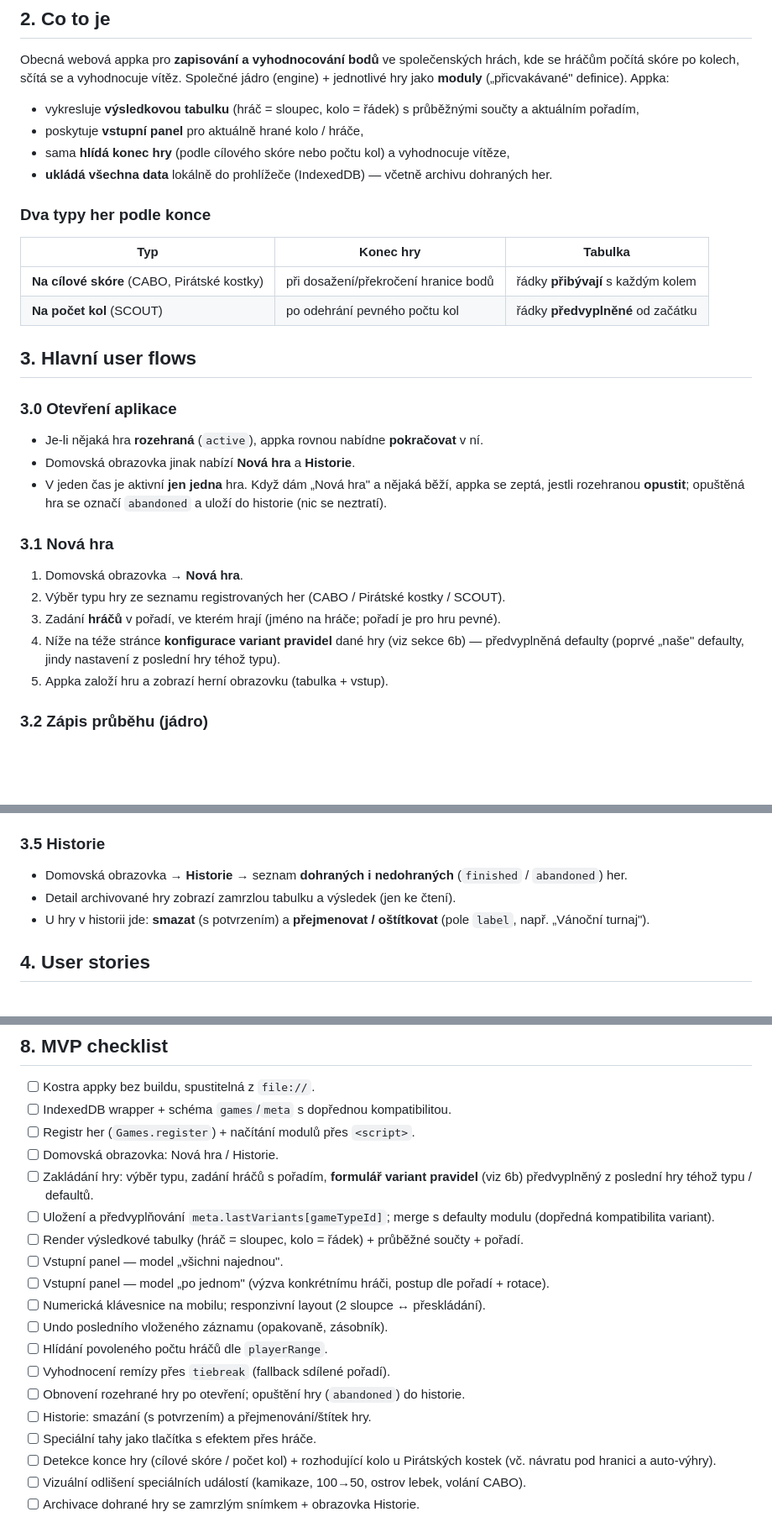
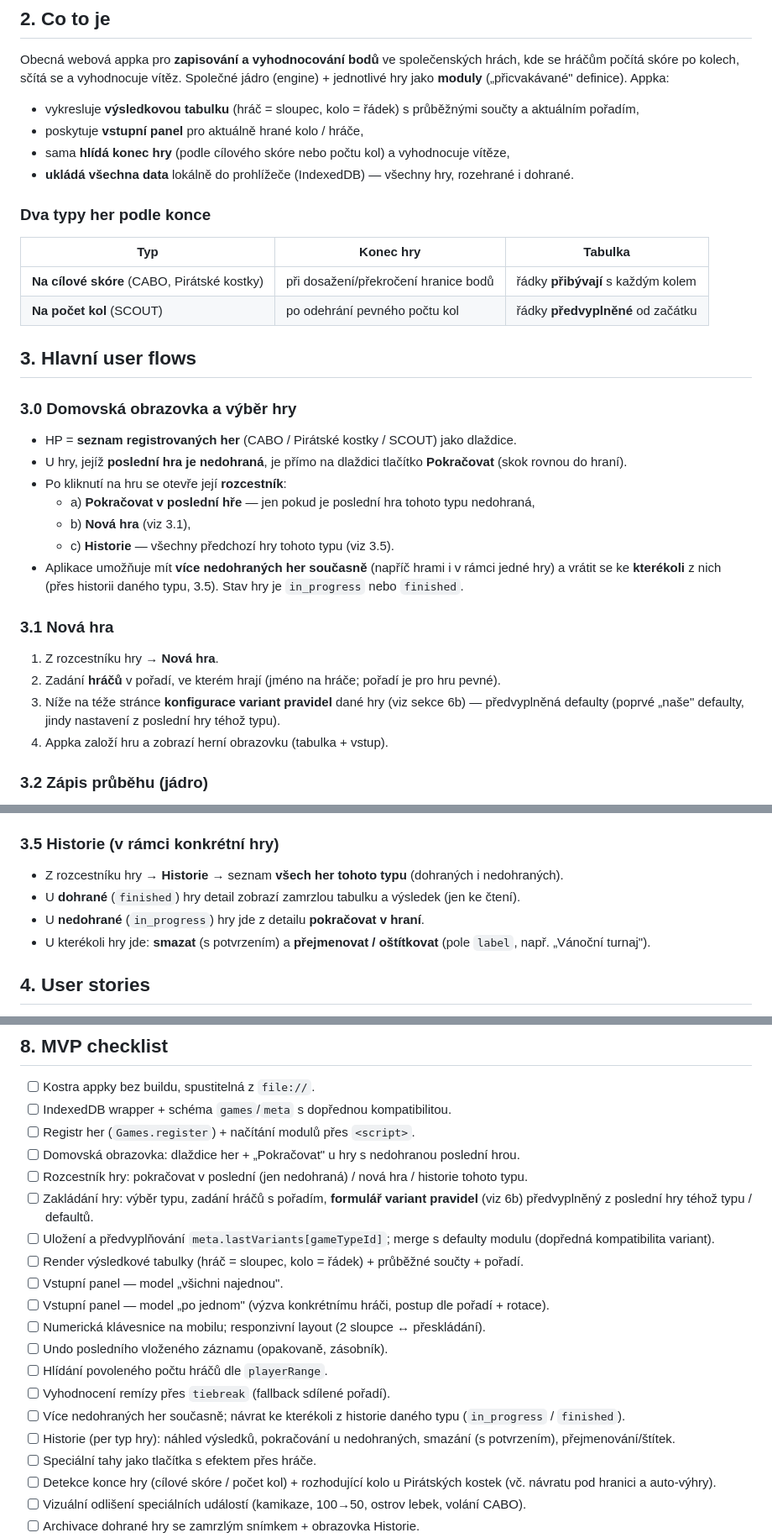
Before and after one commit to jantichy/score, a Markdown page: PRD.md, 3 parts joined by grey strips. Shown at 84% size. Drawn GitHub-style; blank space fills up the shorter version.

Commit message:
Přepracovat workflow: výběr hry → rozcestník, více nedohraných her
- HP = výběr hry (dlaždice); u hry s nedohranou poslední partií
  přímé tlačítko Pokračovat
- rozcestník hry: pokračovat v poslední / nová hra / historie typu
- padá omezení jedné aktivní hry: víc nedohraných současně,
  návrat ke kterékoli přes historii daného typu
- stav hry zjednodušen na in_progress | finished (ruší abandoned)

Co-Authored-By: Claude Opus 4.8 <noreply@anthropic.com>

```diff
--- a/PRD.md
+++ b/PRD.md
@@ -20,7 +20,7 @@ Obecná webová appka pro **zapisování a vyhodnocování bodů** ve společens
 - vykresluje **výsledkovou tabulku** (hráč = sloupec, kolo = řádek) s průběžnými součty a aktuálním pořadím,
 - poskytuje **vstupní panel** pro aktuálně hrané kolo / hráče,
 - sama **hlídá konec hry** (podle cílového skóre nebo počtu kol) a vyhodnocuje vítěze,
-- **ukládá všechna data** lokálně do prohlížeče (IndexedDB) — včetně archivu dohraných her.
+- **ukládá všechna data** lokálně do prohlížeče (IndexedDB) — všechny hry, rozehrané i dohrané.
 
 ### Dva typy her podle konce
 
@@ -31,17 +31,20 @@ Obecná webová appka pro **zapisování a vyhodnocování bodů** ve společens
 
 ## 3. Hlavní user flows
 
-### 3.0 Otevření aplikace
-- Je-li nějaká hra **rozehraná** (`active`), appka rovnou nabídne **pokračovat** v ní.
-- Domovská obrazovka jinak nabízí **Nová hra** a **Historie**.
-- V jeden čas je aktivní **jen jedna** hra. Když dám „Nová hra" a nějaká běží, appka se zeptá, jestli rozehranou **opustit**; opuštěná hra se označí `abandoned` a uloží do historie (nic se neztratí).
+### 3.0 Domovská obrazovka a výběr hry
+- HP = **seznam registrovaných her** (CABO / Pirátské kostky / SCOUT) jako dlaždice.
+- U hry, jejíž **poslední hra je nedohraná**, je přímo na dlaždici tlačítko **Pokračovat** (skok rovnou do hraní).
+- Po kliknutí na hru se otevře její **rozcestník**:
+  - a) **Pokračovat v poslední hře** — jen pokud je poslední hra tohoto typu nedohraná,
+  - b) **Nová hra** (viz 3.1),
+  - c) **Historie** — všechny předchozí hry tohoto typu (viz 3.5).
+- Aplikace umožňuje mít **více nedohraných her současně** (napříč hrami i v rámci jedné hry) a vrátit se ke **kterékoli** z nich (přes historii daného typu, 3.5). Stav hry je `in_progress` nebo `finished`.
 
 ### 3.1 Nová hra
-1. Domovská obrazovka → **Nová hra**.
-2. Výběr typu hry ze seznamu registrovaných her (CABO / Pirátské kostky / SCOUT).
-3. Zadání **hráčů** v pořadí, ve kterém hrají (jméno na hráče; pořadí je pro hru pevné).
-4. Níže na téže stránce **konfigurace variant pravidel** dané hry (viz sekce 6b) — předvyplněná defaulty (poprvé „naše" defaulty, jindy nastavení z poslední hry téhož typu).
-5. Appka založí hru a zobrazí herní obrazovku (tabulka + vstup).
+1. Z rozcestníku hry → **Nová hra**.
+2. Zadání **hráčů** v pořadí, ve kterém hrají (jméno na hráče; pořadí je pro hru pevné).
+3. Níže na téže stránce **konfigurace variant pravidel** dané hry (viz sekce 6b) — předvyplněná defaulty (poprvé „naše" defaulty, jindy nastavení z poslední hry téhož typu).
+4. Appka založí hru a zobrazí herní obrazovku (tabulka + vstup).
 
 ### 3.2 Zápis průběhu (jádro)
 - **Hry „všichni najednou" (CABO, SCOUT):** vstupní panel nabídne pole pro každého hráče → zapíšu celé kolo → potvrdím → přidá se řádek (nebo se naplní předvyplněný).
@@ -60,10 +63,11 @@ Obecná webová appka pro **zapisování a vyhodnocování bodů** ve společens
 - **Remíza:** při shodném součtu rozhodne `tiebreak` dané hry (CABO: nižší skóre v posledním kole); nemá-li hra tiebreak, shodní hráči **sdílejí pořadí** a appka remízu vyznačí.
 - U Pirátských kostek zahrnuje konec i **rozhodující kolo** (ostatní dohrají poslední tah, možnost přehození, návrat pod hranici a auto-výhra — viz `rules/pirates.md`; „obranný hod" jen je-li zapnutá varianta `defenderReroll`).
 
-### 3.5 Historie
-- Domovská obrazovka → **Historie** → seznam **dohraných i nedohraných** (`finished` / `abandoned`) her.
-- Detail archivované hry zobrazí zamrzlou tabulku a výsledek (jen ke čtení).
-- U hry v historii jde: **smazat** (s potvrzením) a **přejmenovat / oštítkovat** (pole `label`, např. „Vánoční turnaj").
+### 3.5 Historie (v rámci konkrétní hry)
+- Z rozcestníku hry → **Historie** → seznam **všech her tohoto typu** (dohraných i nedohraných).
+- U **dohrané** (`finished`) hry detail zobrazí zamrzlou tabulku a výsledek (jen ke čtení).
+- U **nedohrané** (`in_progress`) hry jde z detailu **pokračovat v hraní**.
+- U kterékoli hry jde: **smazat** (s potvrzením) a **přejmenovat / oštítkovat** (pole `label`, např. „Vánoční turnaj").
 
 ## 4. User stories
 
@@ -196,7 +201,8 @@ Plná pravidla: `rules/cabo.md`, `rules/pirates.md`, `rules/scout.md`.
 - [ ] Kostra appky bez buildu, spustitelná z `file://`.
 - [ ] IndexedDB wrapper + schéma `games`/`meta` s dopřednou kompatibilitou.
 - [ ] Registr her (`Games.register`) + načítání modulů přes `<script>`.
-- [ ] Domovská obrazovka: Nová hra / Historie.
+- [ ] Domovská obrazovka: dlaždice her + „Pokračovat" u hry s nedohranou poslední hrou.
+- [ ] Rozcestník hry: pokračovat v poslední (jen nedohraná) / nová hra / historie tohoto typu.
 - [ ] Zakládání hry: výběr typu, zadání hráčů s pořadím, **formulář variant pravidel** (viz 6b) předvyplněný z poslední hry téhož typu / defaultů.
 - [ ] Uložení a předvyplňování `meta.lastVariants[gameTypeId]`; merge s defaulty modulu (dopředná kompatibilita variant).
 - [ ] Render výsledkové tabulky (hráč = sloupec, kolo = řádek) + průběžné součty + pořadí.
@@ -206,8 +212,8 @@ Plná pravidla: `rules/cabo.md`, `rules/pirates.md`, `rules/scout.md`.
 - [ ] Undo posledního vloženého záznamu (opakovaně, zásobník).
 - [ ] Hlídání povoleného počtu hráčů dle `playerRange`.
 - [ ] Vyhodnocení remízy přes `tiebreak` (fallback sdílené pořadí).
-- [ ] Obnovení rozehrané hry po otevření; opuštění hry (`abandoned`) do historie.
-- [ ] Historie: smazání (s potvrzením) a přejmenování/štítek hry.
+- [ ] Více nedohraných her současně; návrat ke kterékoli z historie daného typu (`in_progress` / `finished`).
+- [ ] Historie (per typ hry): náhled výsledků, pokračování u nedohraných, smazání (s potvrzením), přejmenování/štítek.
 - [ ] Speciální tahy jako tlačítka s efektem přes hráče.
 - [ ] Detekce konce hry (cílové skóre / počet kol) + rozhodující kolo u Pirátských kostek (vč. návratu pod hranici a auto-výhry).
 - [ ] Vizuální odlišení speciálních událostí (kamikaze, 100→50, ostrov lebek, volání CABO).
```
Also changed, not shown: other parts of PRD.md (+5 -5 lines).
